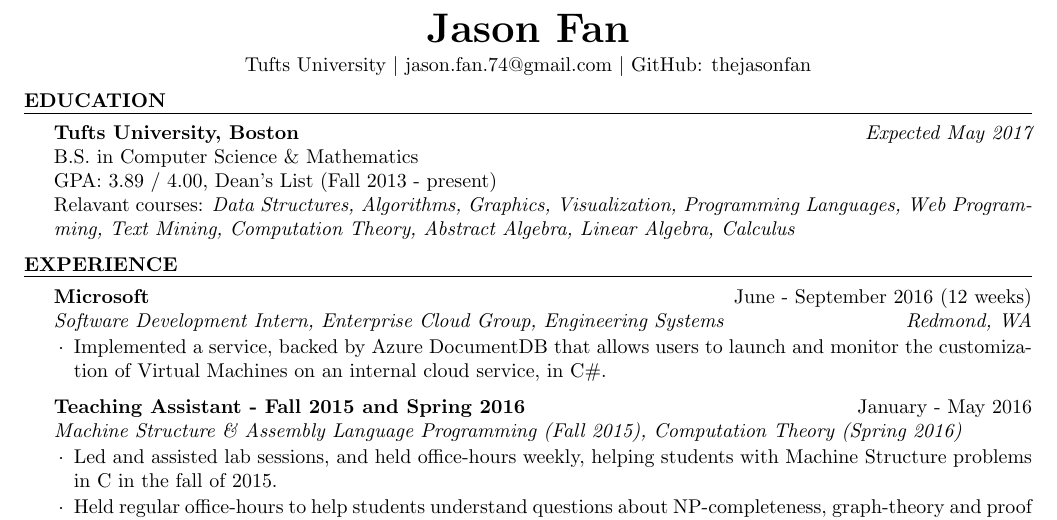
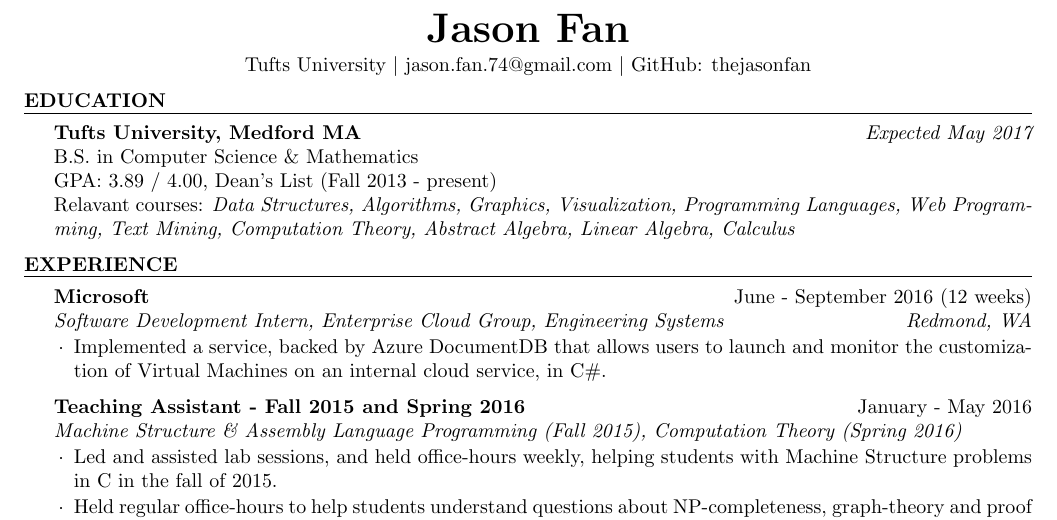
Before and after one commit to theJasonFan/resume, a LaTeX CV (resume.tex): part of the page, cut so that both start at the same text. Compiled offline with pdfLaTeX.

Commit message:
tufts medford

```diff
--- a/resume.tex
+++ b/resume.tex
@@ -17,7 +17,7 @@ $\mid$ GitHub: thejasonfan}
 \begin{document}
 
   \begin{rSection}{Education}
-    {\bf Tufts University, Boston} \hfill {\em Expected May 2017} \\
+    {\bf Tufts University, Medford MA} \hfill {\em Expected May 2017} \\
     { B.S. in Computer Science \& Mathematics } \\
     GPA: 3.89 / 4.00, Dean's List (Fall 2013 - present)\\
     Relavant courses:
```
Also changed, not shown: resume.pdf.
